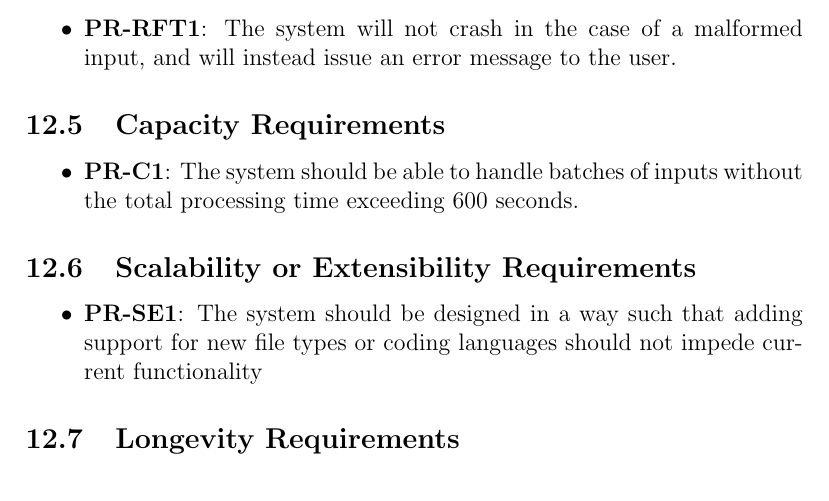
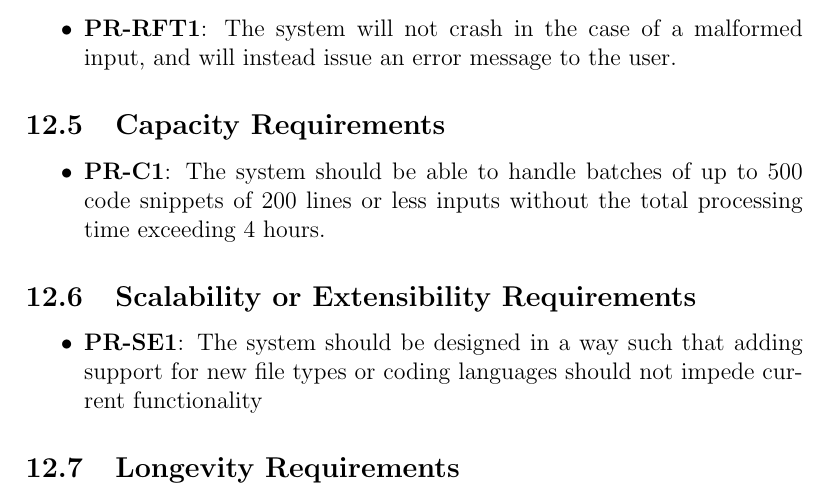
Before and after one commit to lilweege/SyntaxSentinels, a LaTeX document (docs/SRS-Volere/SRS.tex): part of page 32 of 57, cut so that both start at the same text. Compiled offline with pdfLaTeX.

Commit message:
fix: PR-C1 (#179)

```diff
--- a/docs/SRS-Volere/SRS.tex
+++ b/docs/SRS-Volere/SRS.tex
@@ -762,7 +762,7 @@ precision and accuracy requirements \hyperlink{subsection.12.3}{PR-PA1 and PR-PA
 \end{itemize}
 \subsection{Capacity Requirements}
 \begin{itemize}
-    \item \textbf{PR-C1}: The system should be able to handle batches of inputs without the total processing time exceeding 600 seconds.
+    \item \textbf{PR-C1}: The system should be able to handle batches of up to 500 code snippets of 200 lines or less inputs without the total processing time exceeding 4 hours.
 \end{itemize}
 \subsection{Scalability or Extensibility Requirements}
 \begin{itemize}
```
Also changed, not shown: docs/SRS-Volere/SRS.pdf.
